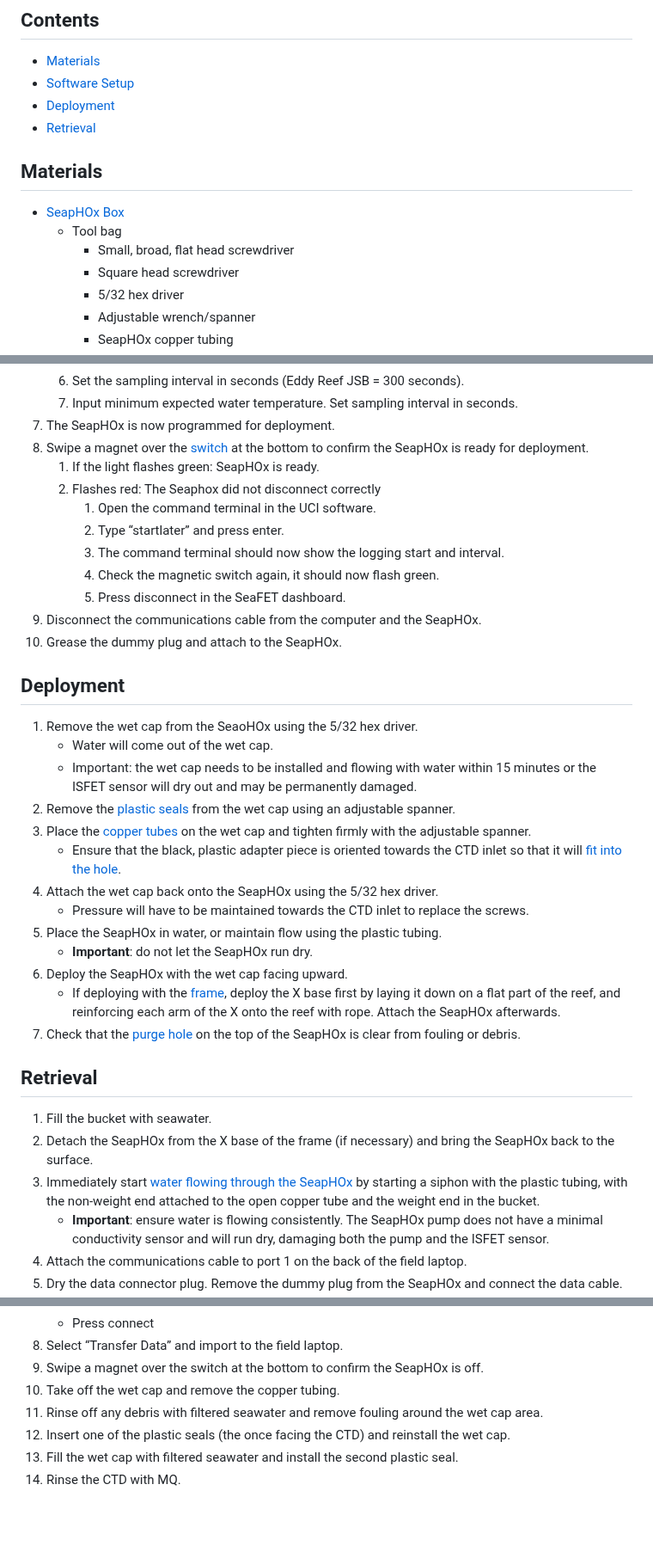
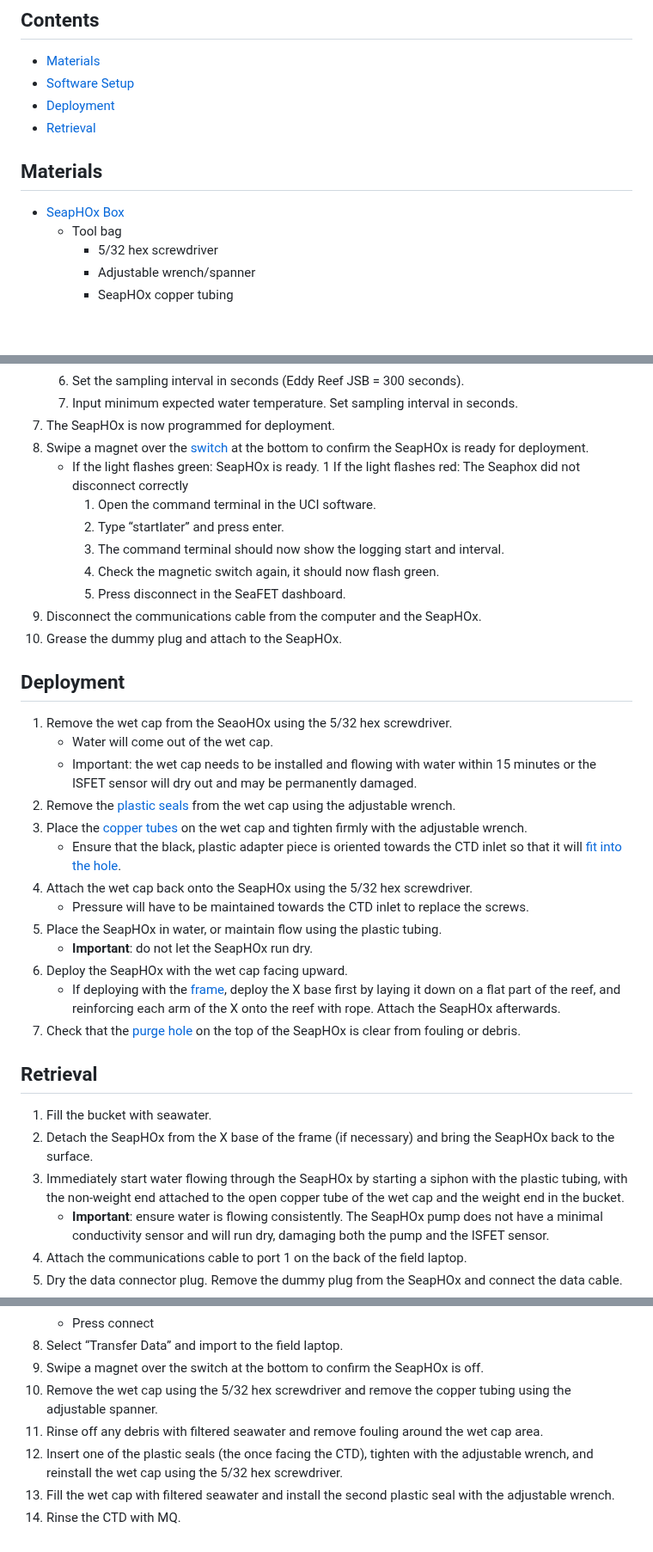
Before and after one commit to Sawall-Lab/Lab_management, a Markdown page: 3_Water_quality_sampling/SeapHOx_Deployment_&_Retrieval.md, 3 parts joined by grey strips. Shown at 86% size. GitHub-like rendering; blank space fills up the shorter version.

Commit message:
Updated protocol

```diff
--- a/3_Water_quality_sampling/SeapHOx_Deployment_&_Retrieval.md
+++ b/3_Water_quality_sampling/SeapHOx_Deployment_&_Retrieval.md
@@ -25,10 +25,8 @@ This protocol is used for deploying and retrieving the SeapHOx in the field.
 
 <h2 id="Materials">Materials</h2>
 
-- [SeapHOx Box](       )
+- [SeapHOx Box](../images/SeapHOx_Deployment_&Retrieval/SeapHOX_Box.png)
     - Tool bag
-        - Small, broad, flat head screwdriver
-        - Square head screwdriver
-        - 5/32 hex driver
+        - 5/32 hex screwdriver
         - Adjustable wrench/spanner
         - SeapHOx copper tubing
@@ -63,9 +62,9 @@ This protocol is used for deploying and retrieving the SeapHOx in the field.
     6. Set the sampling interval in seconds (Eddy Reef JSB = 300 seconds).
     7. Input minimum expected water temperature. Set sampling interval in seconds.
 7. The SeapHOx is now programmed for deployment.
-8. Swipe a magnet over the [switch](   ) at the bottom to confirm the SeapHOx is ready for deployment.
-    1. If the light flashes green: SeapHOx is ready.
-    2. Flashes red: The Seaphox did not disconnect correctly
+8. Swipe a magnet over the [switch](../images/SeapHOx_Deployment_&Retrieval/SeapHOx_Switch.png) at the bottom to confirm the SeapHOx is ready for deployment.
+    - If the light flashes green: SeapHOx is ready.
+    1 If the light flashes red: The Seaphox did not disconnect correctly
         1. Open the command terminal in the UCI software.
         2. Type “startlater” and press enter.
         3. The command terminal should now show the logging start and interval.
@@ -77,13 +76,13 @@ This protocol is used for deploying and retrieving the SeapHOx in the field.
 
 <h2 id="Deployment">Deployment</h2>
 
-1. Remove the wet cap from the SeaoHOx using the 5/32 hex driver.
+1. Remove the wet cap from the SeaoHOx using the 5/32 hex screwdriver.
     - Water will come out of the wet cap.
     - Important: the wet cap needs to be installed and flowing with water within 15 minutes or the ISFET sensor will dry out and may be permanently damaged.
-2. Remove the [plastic seals](../images/SeapHOx_Deployment_&Retrieval/WetCap_Plastic_Seals.png) from the wet cap using an adjustable spanner.
-3. Place the [copper tubes](../images/SeapHOx_Deployment_&Retrieval/WetCap_Copper_Tubing.png) on the wet cap and tighten firmly with the adjustable spanner.
+2. Remove the [plastic seals](../images/SeapHOx_Deployment_&Retrieval/WetCap_Plastic_Seals.png) from the wet cap using the adjustable wrench.
+3. Place the [copper tubes](../images/SeapHOx_Deployment_&Retrieval/WetCap_Copper_Tubing.png) on the wet cap and tighten firmly with the adjustable wrench.
     - Ensure that the black, plastic adapter piece is oriented towards the CTD inlet so that it will [fit into the hole](../images/SeapHOx_Deployment_&Retrieval/Copper_Tubing_Connection.png).
-4. Attach the wet cap back onto the SeapHOx using the 5/32 hex driver.
+4. Attach the wet cap back onto the SeapHOx using the 5/32 hex screwdriver.
     - Pressure will have to be maintained towards the CTD inlet to replace the screws.
 5. Place the SeapHOx in water, or maintain flow using the plastic tubing.
     - **Important**: do not let the SeapHOx run dry.
@@ -96,7 +95,7 @@ This protocol is used for deploying and retrieving the SeapHOx in the field.
 
 1. Fill the bucket with seawater.
 2. Detach the SeapHOx from the X base of the frame (if necessary) and bring the SeapHOx back to the surface.
-3. Immediately start [water flowing through the SeapHOx](       ) by starting a siphon with the plastic tubing, with the non-weight end attached to the open copper tube and the weight end in the bucket.
+3. Immediately start water flowing through the SeapHOx by starting a siphon with the plastic tubing, with the non-weight end attached to the open copper tube of the wet cap and the weight end in the bucket.
     - **Important**: ensure water is flowing consistently. The SeapHOx pump does not have a minimal conductivity sensor and will run dry, damaging both the pump and the ISFET sensor.
 4. Attach the communications cable to port 1 on the back of the field laptop.
 5. Dry the data connector plug. Remove the dummy plug from the SeapHOx and connect the data cable.
@@ -109,8 +108,8 @@ This protocol is used for deploying and retrieving the SeapHOx in the field.
     - Press connect
 8. Select “Transfer Data” and import to the field laptop.
 9. Swipe a magnet over the switch at the bottom to confirm the SeapHOx is off.
-10. Take off the wet cap and remove the copper tubing.
+10. Remove the wet cap using the 5/32 hex screwdriver and remove the copper tubing using the adjustable spanner.
 11. Rinse off any debris with filtered seawater and remove fouling around the wet cap area.
-12. Insert one of the plastic seals (the once facing the CTD) and reinstall the wet cap.
-13.	Fill the wet cap with filtered seawater and install the second plastic seal.
+12. Insert one of the plastic seals (the once facing the CTD), tighten with the adjustable wrench, and reinstall the wet cap using the 5/32 hex screwdriver.
+13.	Fill the wet cap with filtered seawater and install the second plastic seal with the adjustable wrench.
 14.	Rinse the CTD with MQ.
```
Also changed, not shown: other parts of 3_Water_quality_sampling/SeapHOx_Deployment_&_Retrieval.md (+3 -2 lines).
